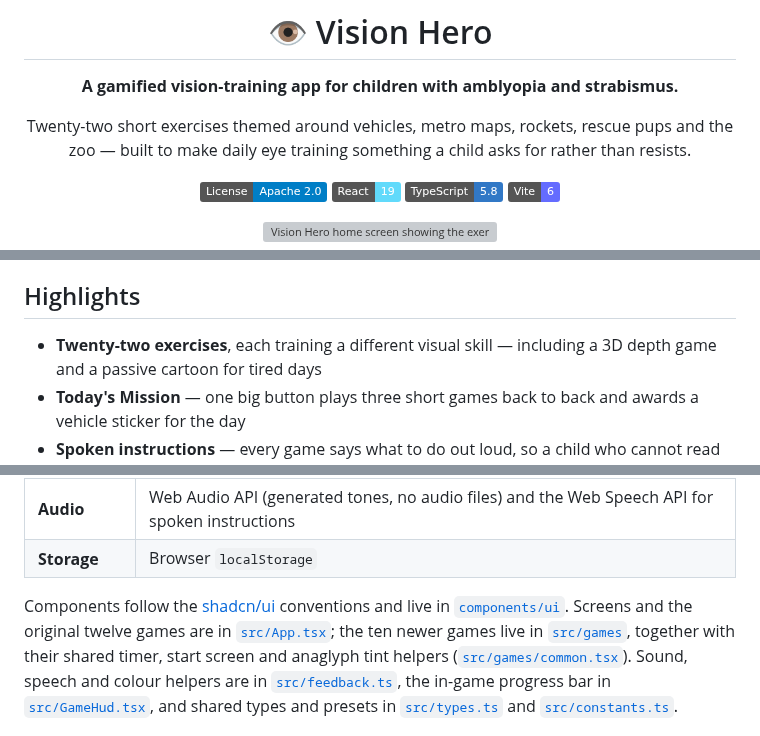
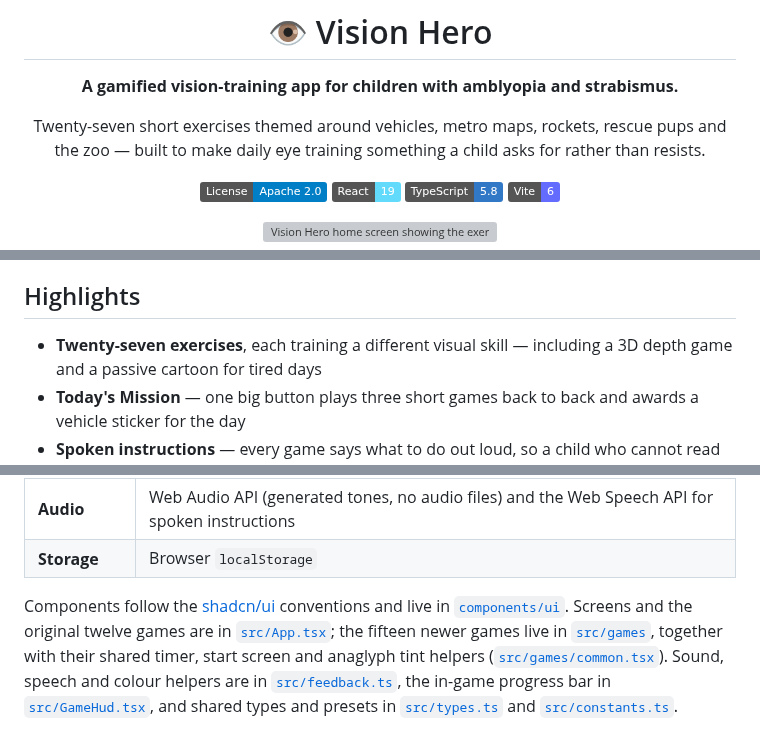
Before and after one commit to ostrovskyid/vision_hero_trainer, a Markdown page: README.md, 3 parts joined by grey strips. Rendered like a GitHub page; badges without logos; grey boxes are pictures that could not be loaded.

```diff
--- a/README.md
+++ b/README.md
@@ -4,7 +4,7 @@
 
 **A gamified vision-training app for children with amblyopia and strabismus.**
 
-Twenty-two short exercises themed around vehicles, metro maps, rockets, rescue pups and
+Twenty-seven short exercises themed around vehicles, metro maps, rockets, rescue pups and
 the zoo — built to make daily eye training something a child asks for rather than resists.
 
 [![License: Apache 2.0](https://img.shields.io/badge/License-Apache_2.0-blue.svg)](LICENSE)
@@ -34,7 +34,7 @@ point rather than ending the game, and every round finishes with confetti.
 
 ## Highlights
 
-- **Twenty-two exercises**, each training a different visual skill — including a 3D depth game
+- **Twenty-seven exercises**, each training a different visual skill — including a 3D depth game
   and a passive cartoon for tired days
 - **Today's Mission** — one big button plays three short games back to back and awards a
   vehicle sticker for the day
@@ -519,7 +579,7 @@ updating that value.
 
 Components follow the [shadcn/ui](https://ui.shadcn.com) conventions and live in
 [`components/ui`](components/ui). Screens and the original twelve games are in
-[`src/App.tsx`](src/App.tsx); the ten newer games live in [`src/games`](src/games),
+[`src/App.tsx`](src/App.tsx); the fifteen newer games live in [`src/games`](src/games),
 together with their shared timer, start screen and anaglyph tint helpers
 ([`src/games/common.tsx`](src/games/common.tsx)). Sound, speech and colour helpers are in
 [`src/feedback.ts`](src/feedback.ts), the in-game progress bar in
```
Also changed, not shown: other parts of README.md (+60 -0 lines), docs/screenshots/paint-the-fire-truck.png (added), docs/screenshots/rail-maze.png (added), docs/screenshots/rocket-docking.png (added), docs/screenshots/vehicle-pexeso.png (added), docs/screenshots/zebra-stripes.png (added), 8 other files.
